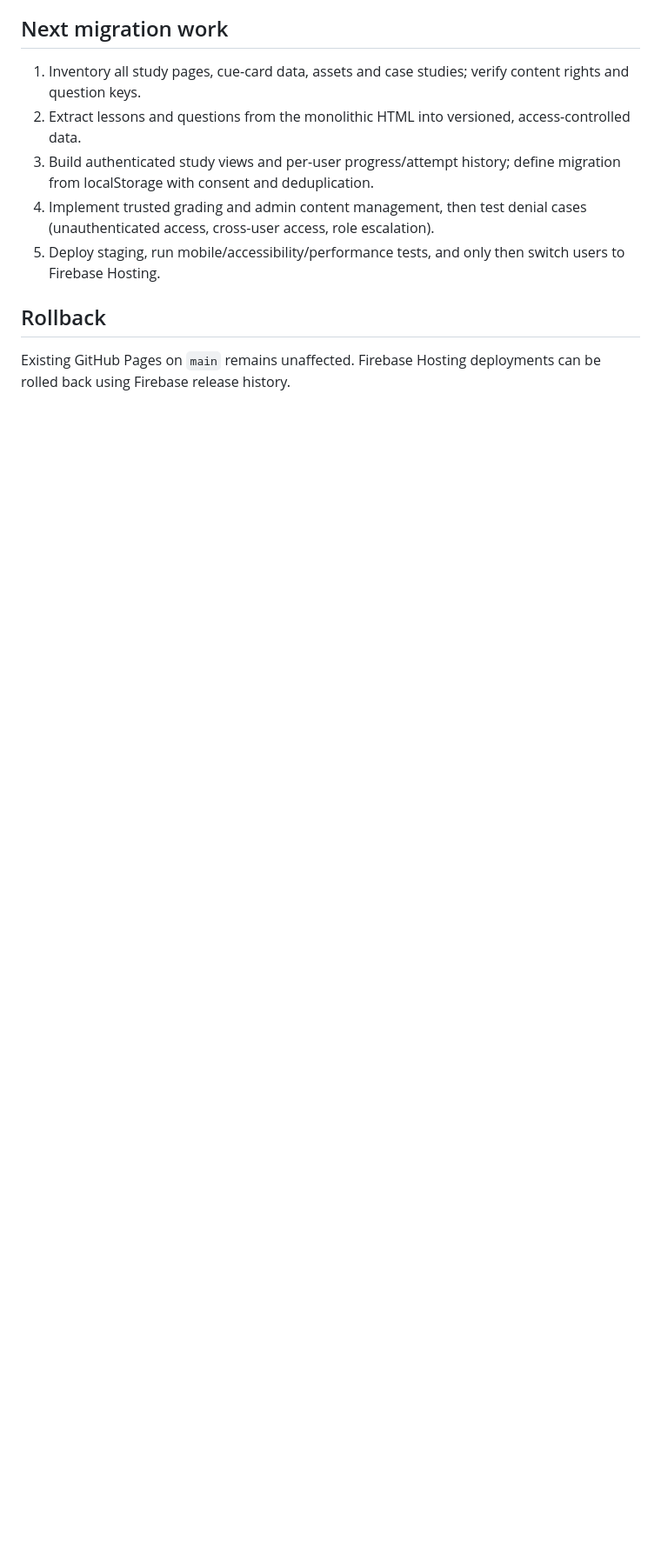
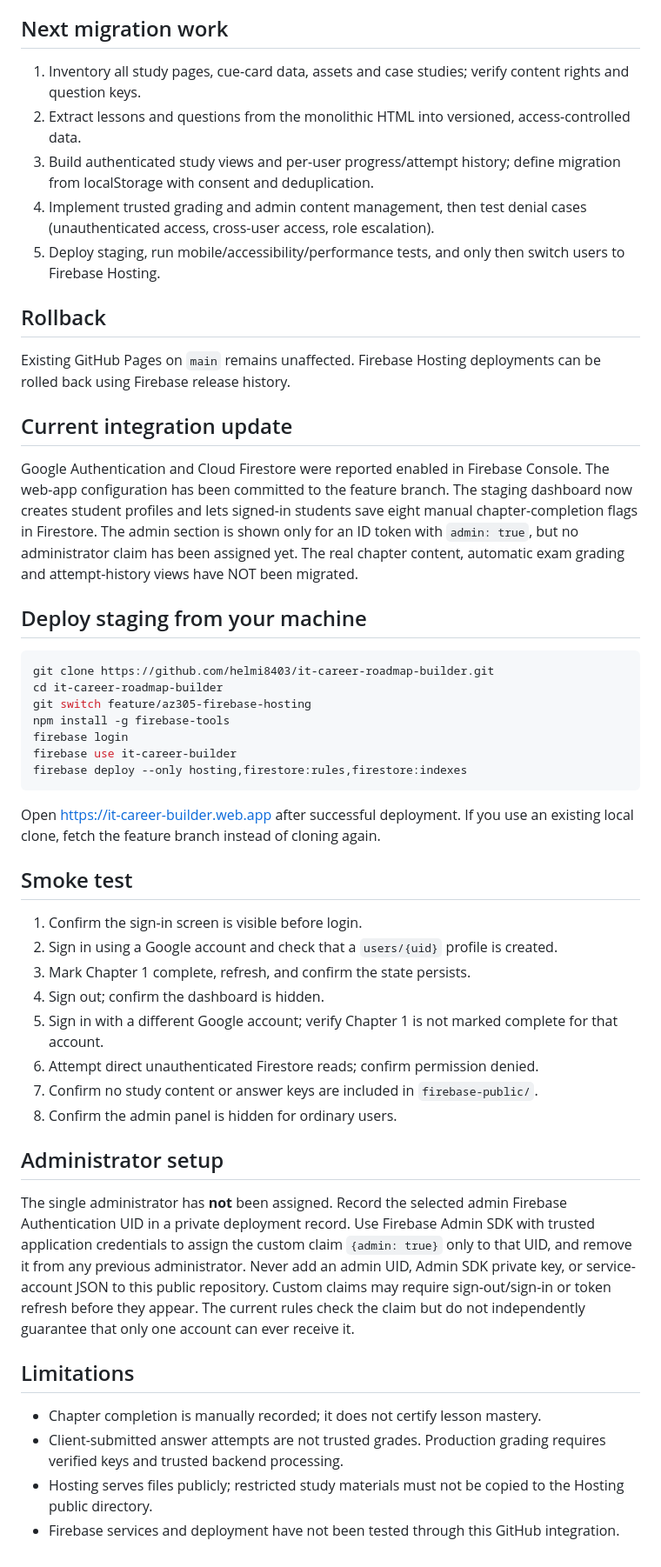
Before and after one commit to helmi8403/it-career-roadmap-builder, a Markdown page: FIREBASE_MIGRATION.md, the part around the change. Shown at 87% size. Rendered like a GitHub page; blank space fills up the shorter version.

Commit message:
Document Firebase staging deployment, smoke tests and admin setup

````diff
--- a/FIREBASE_MIGRATION.md
+++ b/FIREBASE_MIGRATION.md
@@ -35,3 +35,37 @@ Branch: `feature/az305-firebase-hosting`
 
 ## Rollback
 Existing GitHub Pages on `main` remains unaffected. Firebase Hosting deployments can be rolled back using Firebase release history.
+
+## Current integration update
+Google Authentication and Cloud Firestore were reported enabled in Firebase Console. The web-app configuration has been committed to the feature branch. The staging dashboard now creates student profiles and lets signed-in students save eight manual chapter-completion flags in Firestore. The admin section is shown only for an ID token with `admin: true`, but no administrator claim has been assigned yet. The real chapter content, automatic exam grading and attempt-history views have NOT been migrated.
+
+## Deploy staging from your machine
+```bash
+git clone https://github.com/helmi8403/it-career-roadmap-builder.git
+cd it-career-roadmap-builder
+git switch feature/az305-firebase-hosting
+npm install -g firebase-tools
+firebase login
+firebase use it-career-builder
+firebase deploy --only hosting,firestore:rules,firestore:indexes
+```
+Open https://it-career-builder.web.app after successful deployment. If you use an existing local clone, fetch the feature branch instead of cloning again.
+
+## Smoke test
+1. Confirm the sign-in screen is visible before login.
+2. Sign in using a Google account and check that a `users/{uid}` profile is created.
+3. Mark Chapter 1 complete, refresh, and confirm the state persists.
+4. Sign out; confirm the dashboard is hidden.
+5. Sign in with a different Google account; verify Chapter 1 is not marked complete for that account.
+6. Attempt direct unauthenticated Firestore reads; confirm permission denied.
+7. Confirm no study content or answer keys are included in `firebase-public/`.
+8. Confirm the admin panel is hidden for ordinary users.
+
+## Administrator setup
+The single administrator has **not** been assigned. Record the selected admin Firebase Authentication UID in a private deployment record. Use Firebase Admin SDK with trusted application credentials to assign the custom claim `{admin: true}` only to that UID, and remove it from any previous administrator. Never add an admin UID, Admin SDK private key, or service-account JSON to this public repository. Custom claims may require sign-out/sign-in or token refresh before they appear. The current rules check the claim but do not independently guarantee that only one account can ever receive it.
+
+## Limitations
+- Chapter completion is manually recorded; it does not certify lesson mastery.
+- Client-submitted answer attempts are not trusted grades. Production grading requires verified keys and trusted backend processing.
+- Hosting serves files publicly; restricted study materials must not be copied to the Hosting public directory.
+- Firebase services and deployment have not been tested through this GitHub integration.
````
